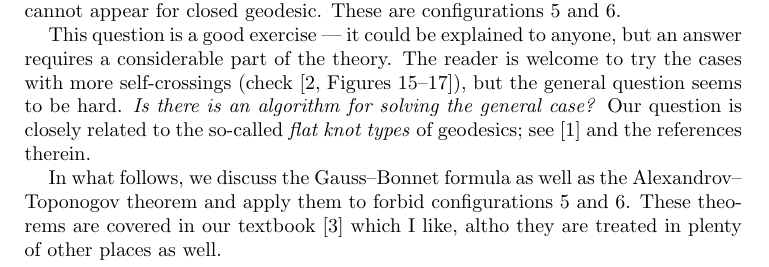
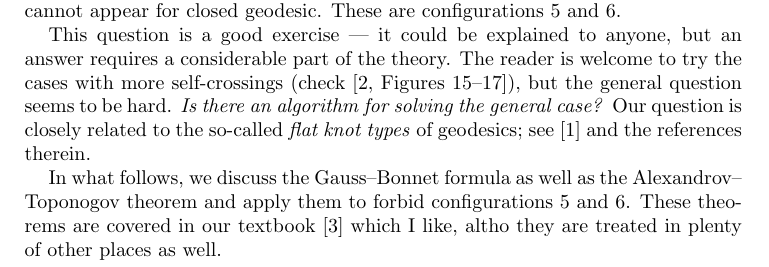
Before and after one commit to anton-petrunin/gauss-bonnet, a LaTeX paper (gauss-bonnet.tex): part of page 1 of 3, cut so that both start at the same text. Compiled offline with pdfLaTeX.

Commit message:
Is there an algorithm for solving the general case?

```diff
--- a/gauss-bonnet.tex
+++ b/gauss-bonnet.tex
@@ -63,7 +63,7 @@ These are configurations 5 and 6.
 
 This question is a good exercise --- it could be explained to anyone, but an answer requires a considerable part of the theory.
 The reader is welcome to try the cases with more self-crossings (check \cite[Figures 15--17]{arnold}), but the general question seems to be hard.
-\emph{Is there is an algorithm for solving the general case?}
+\emph{Is there an algorithm for solving the general case?}
 Our question is closely related to the so-called \emph{flat knot types} of geodesics;
 see \cite{angenent} and the references therein.
 
```
